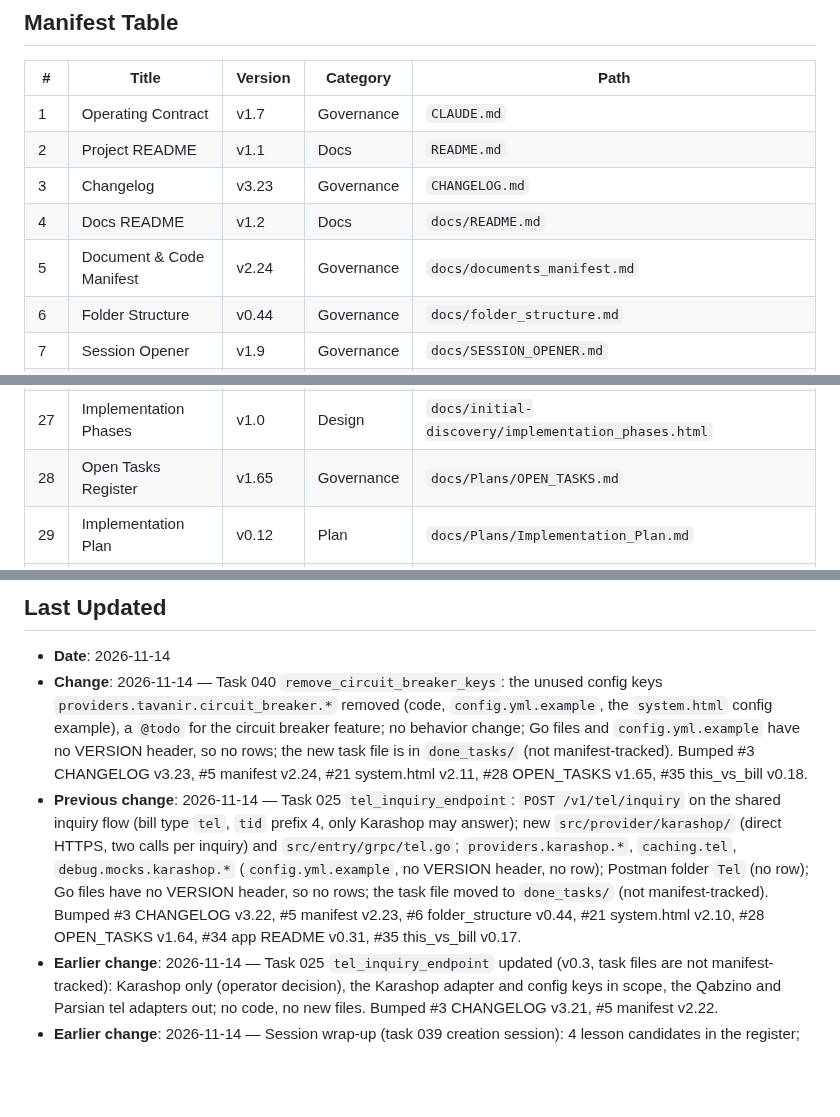
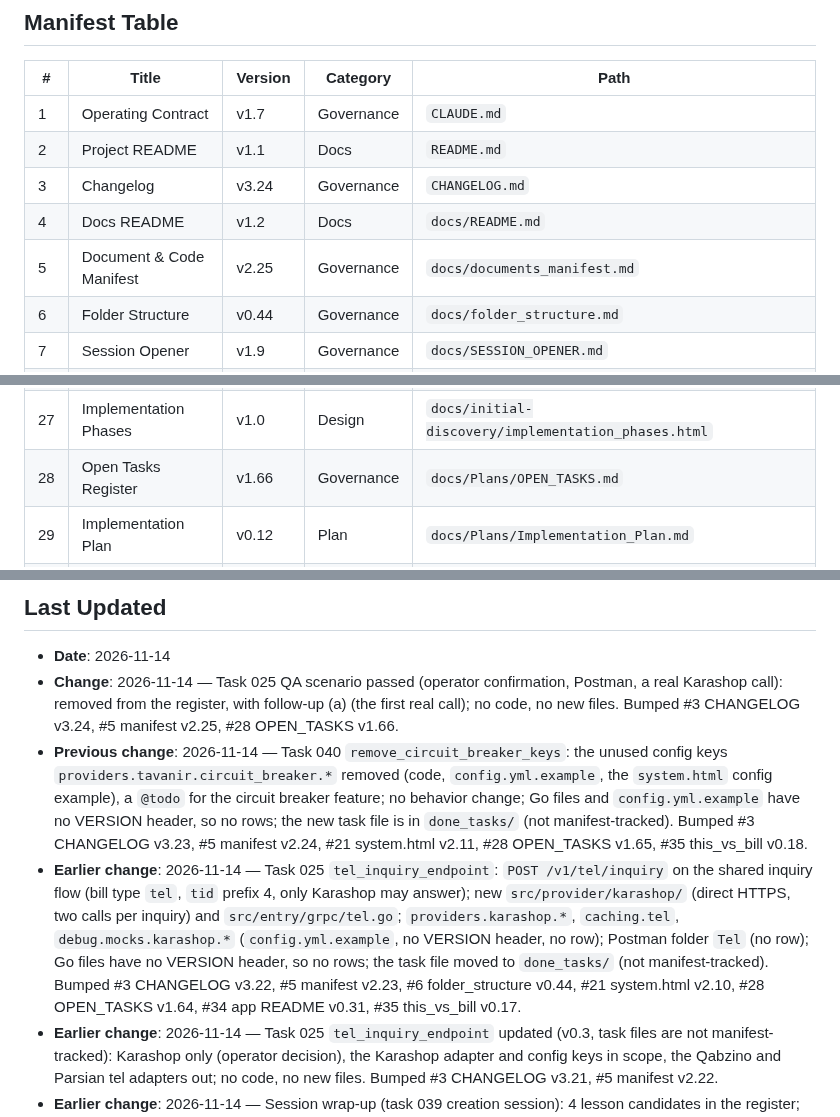
Before and after one commit to 780-AI/780-qabz, a Markdown page: docs/documents_manifest.md, 3 parts joined by grey strips. GitHub-like rendering; blank space fills up the shorter version.

```diff
--- a/docs/documents_manifest.md
+++ b/docs/documents_manifest.md
@@ -18,9 +18,9 @@
 |---|---|---|---|---|
 | 1 | Operating Contract | v1.7 | Governance | `CLAUDE.md` |
 | 2 | Project README | v1.1 | Docs | `README.md` |
-| 3 | Changelog | v3.23 | Governance | `CHANGELOG.md` |
+| 3 | Changelog | v3.24 | Governance | `CHANGELOG.md` |
 | 4 | Docs README | v1.2 | Docs | `docs/README.md` |
-| 5 | Document & Code Manifest | v2.24 | Governance | `docs/documents_manifest.md` |
+| 5 | Document & Code Manifest | v2.25 | Governance | `docs/documents_manifest.md` |
 | 6 | Folder Structure | v0.44 | Governance | `docs/folder_structure.md` |
 | 7 | Session Opener | v1.9 | Governance | `docs/SESSION_OPENER.md` |
 | 8 | Session Closer | v1.8 | Governance | `docs/SESSION_CLOSER.md` |
@@ -43,7 +43,7 @@
 | 25 | Payment Flow Diagram | v1.0 | Design | `docs/initial-discovery/qabz-diagram.html` |
 | 26 | Cron Jobs Diagram | v1.0 | Design | `docs/initial-discovery/qabz-cron-diagram.html` |
 | 27 | Implementation Phases | v1.0 | Design | `docs/initial-discovery/implementation_phases.html` |
-| 28 | Open Tasks Register | v1.65 | Governance | `docs/Plans/OPEN_TASKS.md` |
+| 28 | Open Tasks Register | v1.66 | Governance | `docs/Plans/OPEN_TASKS.md` |
 | 29 | Implementation Plan | v0.12 | Plan | `docs/Plans/Implementation_Plan.md` |
 | 30 | Project Specific Conventions | v0.19 | Governance | `docs/standards/PROJECT_SPECIFIC_CONVENTIONS.md` |
 | 31 | YAML to env generator | v0.2 | Scripts | `scripts/yml_to_env/yml_to_env.py` |
@@ -55,8 +55,9 @@
 ## Last Updated
 
 - **Date**: 2026-11-14
-- **Change**: 2026-11-14 — Task 040 `remove_circuit_breaker_keys`: the unused config keys `providers.tavanir.circuit_breaker.*` removed (code, `config.yml.example`, the `system.html` config example), a `@todo` for the circuit breaker feature; no behavior change; Go files and `config.yml.example` have no VERSION header, so no rows; the new task file is in `done_tasks/` (not manifest-tracked). Bumped #3 CHANGELOG v3.23, #5 manifest v2.24, #21 system.html v2.11, #28 OPEN_TASKS v1.65, #35 this_vs_bill v0.18.
-- **Previous change**: 2026-11-14 — Task 025 `tel_inquiry_endpoint`: `POST /v1/tel/inquiry` on the shared inquiry flow (bill type `tel`, `tid` prefix 4, only Karashop may answer); new `src/provider/karashop/` (direct HTTPS, two calls per inquiry) and `src/entry/grpc/tel.go`; `providers.karashop.*`, `caching.tel`, `debug.mocks.karashop.*` (`config.yml.example`, no VERSION header, no row); Postman folder `Tel` (no row); Go files have no VERSION header, so no rows; the task file moved to `done_tasks/` (not manifest-tracked). Bumped #3 CHANGELOG v3.22, #5 manifest v2.23, #6 folder_structure v0.44, #21 system.html v2.10, #28 OPEN_TASKS v1.64, #34 app README v0.31, #35 this_vs_bill v0.17.
+- **Change**: 2026-11-14 — Task 025 QA scenario passed (operator confirmation, Postman, a real Karashop call): removed from the register, with follow-up (a) (the first real call); no code, no new files. Bumped #3 CHANGELOG v3.24, #5 manifest v2.25, #28 OPEN_TASKS v1.66.
+- **Previous change**: 2026-11-14 — Task 040 `remove_circuit_breaker_keys`: the unused config keys `providers.tavanir.circuit_breaker.*` removed (code, `config.yml.example`, the `system.html` config example), a `@todo` for the circuit breaker feature; no behavior change; Go files and `config.yml.example` have no VERSION header, so no rows; the new task file is in `done_tasks/` (not manifest-tracked). Bumped #3 CHANGELOG v3.23, #5 manifest v2.24, #21 system.html v2.11, #28 OPEN_TASKS v1.65, #35 this_vs_bill v0.18.
+- **Earlier change**: 2026-11-14 — Task 025 `tel_inquiry_endpoint`: `POST /v1/tel/inquiry` on the shared inquiry flow (bill type `tel`, `tid` prefix 4, only Karashop may answer); new `src/provider/karashop/` (direct HTTPS, two calls per inquiry) and `src/entry/grpc/tel.go`; `providers.karashop.*`, `caching.tel`, `debug.mocks.karashop.*` (`config.yml.example`, no VERSION header, no row); Postman folder `Tel` (no row); Go files have no VERSION header, so no rows; the task file moved to `done_tasks/` (not manifest-tracked). Bumped #3 CHANGELOG v3.22, #5 manifest v2.23, #6 folder_structure v0.44, #21 system.html v2.10, #28 OPEN_TASKS v1.64, #34 app README v0.31, #35 this_vs_bill v0.17.
 - **Earlier change**: 2026-11-14 — Task 025 `tel_inquiry_endpoint` updated (v0.3, task files are not manifest-tracked): Karashop only (operator decision), the Karashop adapter and config keys in scope, the Qabzino and Parsian tel adapters out; no code, no new files. Bumped #3 CHANGELOG v3.21, #5 manifest v2.22.
 - **Earlier change**: 2026-11-14 — Session wrap-up (task 039 creation session): 4 lesson candidates in the register; new task 039 `mobile_irancell_order` (commit 59717e1, task files are not manifest-tracked); push of 59717e1 done; no code, no new files. Bumped #3 CHANGELOG v3.20, #5 manifest v2.21, #28 OPEN_TASKS v1.63.
 - **Earlier change**: 2026-11-14 — Task 038 QA scenario passed (operator confirmation): removed from the register; no code, no new files. Bumped #3 CHANGELOG v3.19, #5 manifest v2.20, #28 OPEN_TASKS v1.62.
```
Also changed, not shown: other parts of docs/documents_manifest.md (+1 -1 lines), CHANGELOG.md (+10 -2 lines), docs/Plans/OPEN_TASKS.md (+3 -6 lines).
